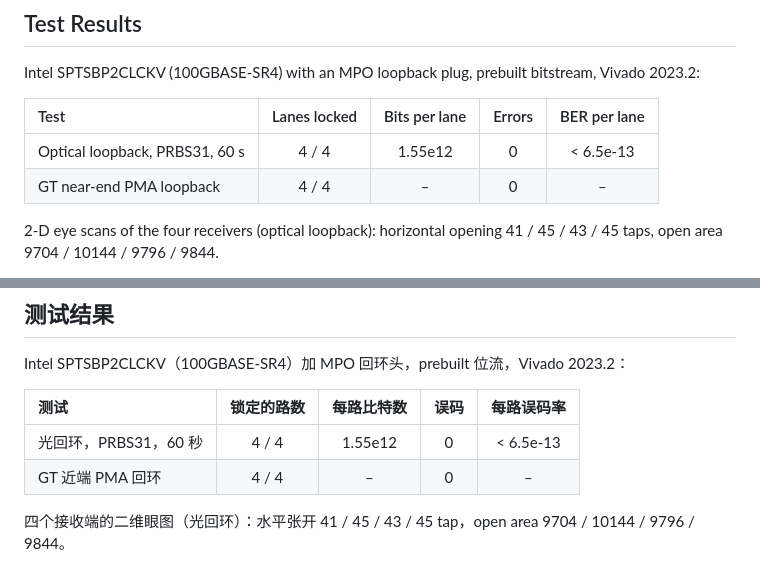
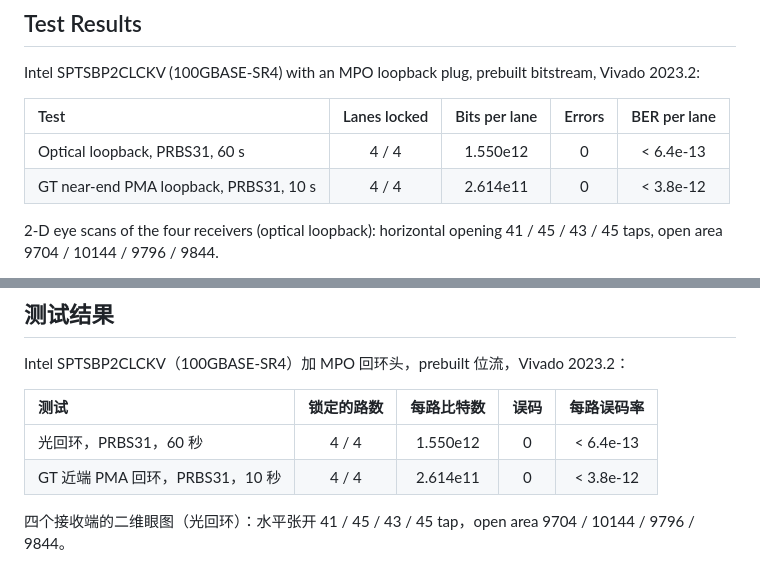
Before and after one commit to uceeyuf/rfsoc4x2_ibert, a Markdown page: README.md, 2 parts joined by grey strips. Drawn GitHub-style.

Commit message:
README: the retest as documented (PMA loopback 10 s: 2.614e11 bits a lane, no errors; optical 60 s: 1.550e12 bits a lane, no errors, BER < 6.4e-13; forced errors counted 2; map TX l -> RX 3 - l)

```diff
--- a/README.md
+++ b/README.md
@@ -31,8 +31,8 @@ Intel SPTSBP2CLCKV (100GBASE-SR4) with an MPO loopback plug, prebuilt bitstream,
 
 | Test | Lanes locked | Bits per lane | Errors | BER per lane |
 | :--- | :----------: | :-----------: | :----: | :----------: |
-| Optical loopback, PRBS31, 60 s | 4 / 4 | 1.55e12 | 0 | < 6.5e-13 |
-| GT near-end PMA loopback | 4 / 4 | – | 0 | – |
+| Optical loopback, PRBS31, 60 s | 4 / 4 | 1.550e12 | 0 | < 6.4e-13 |
+| GT near-end PMA loopback, PRBS31, 10 s | 4 / 4 | 2.614e11 | 0 | < 3.8e-12 |
 
 2-D eye scans of the four receivers (optical loopback): horizontal opening 41 / 45 / 43 / 45 taps, open area 9704 / 10144 / 9796 / 9844.
 
@@ -124,8 +124,8 @@ Intel SPTSBP2CLCKV（100GBASE-SR4）加 MPO 回环头，prebuilt 位流，Vivado
 
 | 测试 | 锁定的路数 | 每路比特数 | 误码 | 每路误码率 |
 | :--- | :--------: | :--------: | :--: | :--------: |
-| 光回环，PRBS31，60 秒 | 4 / 4 | 1.55e12 | 0 | < 6.5e-13 |
-| GT 近端 PMA 回环 | 4 / 4 | – | 0 | – |
+| 光回环，PRBS31，60 秒 | 4 / 4 | 1.550e12 | 0 | < 6.4e-13 |
+| GT 近端 PMA 回环，PRBS31，10 秒 | 4 / 4 | 2.614e11 | 0 | < 3.8e-12 |
 
 四个接收端的二维眼图（光回环）：水平张开 41 / 45 / 43 / 45 tap，open area 9704 / 10144 / 9796 / 9844。
 
```
